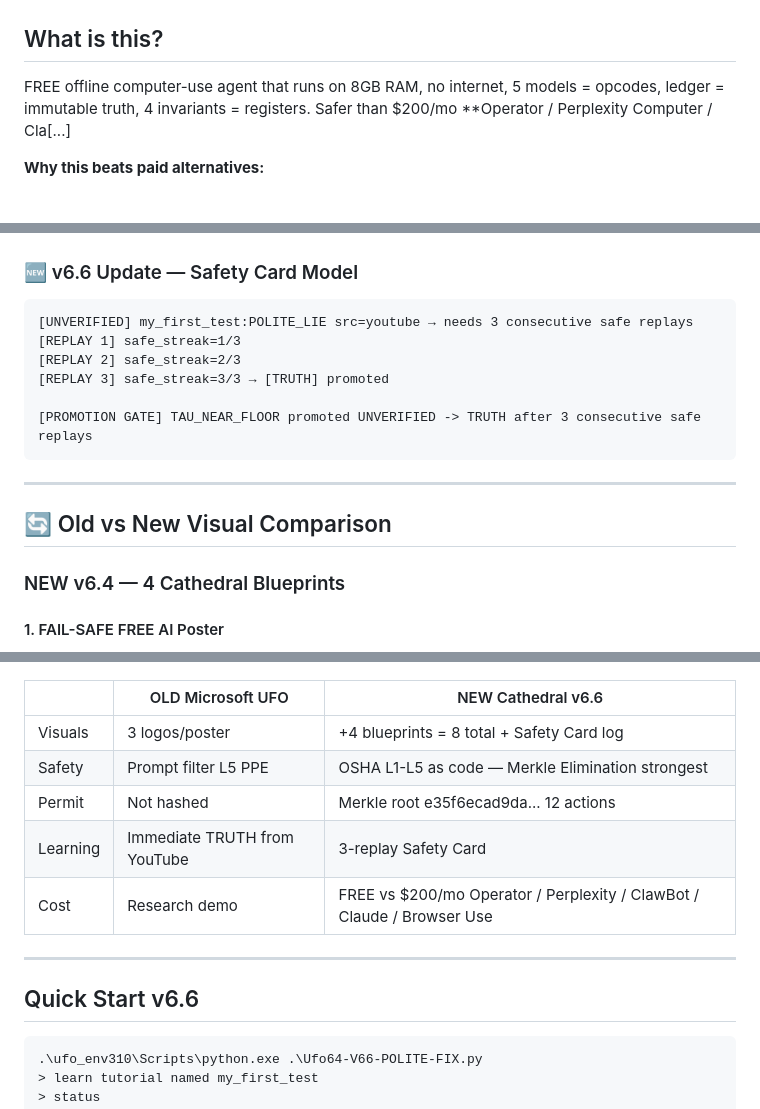
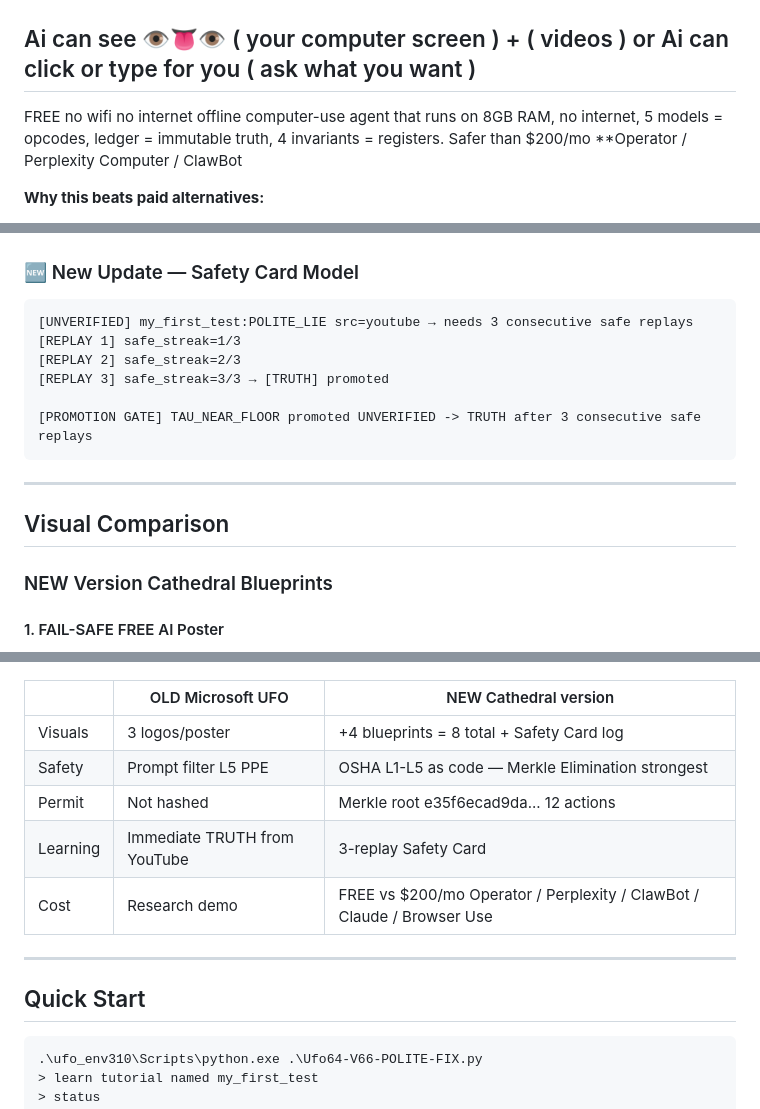
Before and after one commit to JoseAngelSolorzanoLuna/UFO-Cathedral-v6.4-FailSafe-Free-AI, a Markdown page: README.md, 3 parts joined by grey strips. Rendered like a GitHub page.

Commit message:
Revise README for Cathedral updates and comparisons
Updated README to reflect changes in Cathedral versions, including new features and visual comparisons.

````diff
--- a/README.md
+++ b/README.md
@@ -7,8 +7,8 @@ By Jose Angel Solorzano Luna [![Stars](https://img.shields.io/github/stars/JoseA
 
 ![FAIL-SAFE FREE AI](docs/images/fail-safe-free-ai-poster.jpg)
 
-## What is this?
-FREE offline computer-use agent that runs on 8GB RAM, no internet, 5 models = opcodes, ledger = immutable truth, 4 invariants = registers. Safer than $200/mo **Operator / Perplexity Computer / Cla[...]
+## Ai can see 👁️👅👁️ ( your computer screen ) + ( videos ) or Ai can click or type for you ( ask what you want )
+FREE no wifi no internet offline computer-use agent that runs on 8GB RAM, no internet, 5 models = opcodes, ledger = immutable truth, 4 invariants = registers. Safer than $200/mo **Operator / Perplexity Computer / ClawBot
 
 **Why this beats paid alternatives:**
 - **vs OpenAI Operator ($200/mo):** Operator uses prompt filter L5 PPE — fragile, jailbreakable. Cathedral uses Merkle root `e35f6ecad9da...` 12 hashed actions = L1 Elimination.
@@ -53,7 +53,7 @@ FREE offline computer-use agent that runs on 8GB RAM, no internet, 5 models = op
 ##### 4. BoundedSensorGate — Machine Guard
 ![Gate](docs/images/bounded-sensor-gate-machine-guard.png)
 
-### 🆕 v6.6 Update — Safety Card Model
+### 🆕 New Update — Safety Card Model
 
 ```
 [UNVERIFIED] my_first_test:POLITE_LIE src=youtube → needs 3 consecutive safe replays
@@ -66,9 +66,9 @@ FREE offline computer-use agent that runs on 8GB RAM, no internet, 5 models = op
 
 ---
 
-## 🔄 Old vs New Visual Comparison
+## Visual Comparison
 
-### NEW v6.4 — 4 Cathedral Blueprints
+### NEW Version Cathedral Blueprints
 
 #### 1. FAIL-SAFE FREE AI Poster
 ![FAIL-SAFE FREE AI](docs/images/fail-safe-free-ai-poster.jpg)
@@ -82,7 +82,7 @@ FREE offline computer-use agent that runs on 8GB RAM, no internet, 5 models = op
 #### 4. High-Throughput Pipeline
 ![Pipeline](docs/images/high-throughput-cathedral-computer.png)
 
-| | OLD Microsoft UFO | NEW Cathedral v6.6 |
+| | OLD Microsoft UFO | NEW Cathedral version |
 |---|---|---|
 | Visuals | 3 logos/poster | +4 blueprints = 8 total + Safety Card log |
 | Safety | Prompt filter L5 PPE | OSHA L1-L5 as code — Merkle Elimination strongest |
@@ -92,7 +92,7 @@ FREE offline computer-use agent that runs on 8GB RAM, no internet, 5 models = op
 
 ---
 
-## Quick Start v6.6
+## Quick Start
 
 ```powershell
 .\ufo_env310\Scripts\python.exe .\Ufo64-V66-POLITE-FIX.py
````
Also changed, not shown: other parts of README.md (+1 -1 lines).
